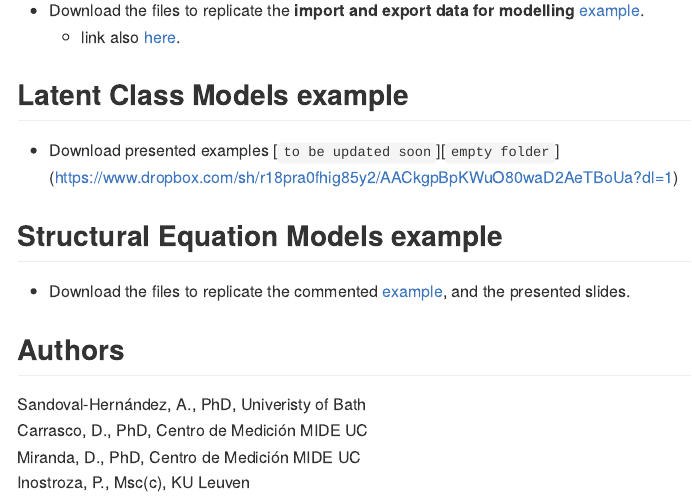
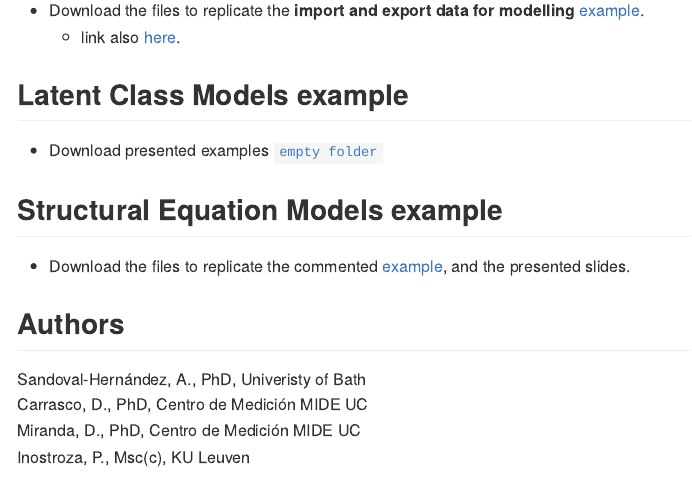
Before and after one commit to dacarras/invalsi_w1, an R Markdown document (README.Rmd): the page in a window 1100 px wide, from 560 px down. Rendered offline with R 4.5, knitr and Pandoc, with nearby package versions.

Commit message:
update empty folder link

```diff
--- a/README.Rmd
+++ b/README.Rmd
@@ -24,7 +24,7 @@ output: github_document
 
 ## Latent Class Models example
 
-- Download presented examples [`to be updated soon`][`empty folder`](https://www.dropbox.com/sh/r18pra0fhig85y2/AACkgpBpKWuO80waD2AeTBoUa?dl=1)
+- Download presented examples [`empty folder`](https://www.dropbox.com/sh/r18pra0fhig85y2/AACkgpBpKWuO80waD2AeTBoUa?dl=1)
 
 ## Structural Equation Models example
 
```
